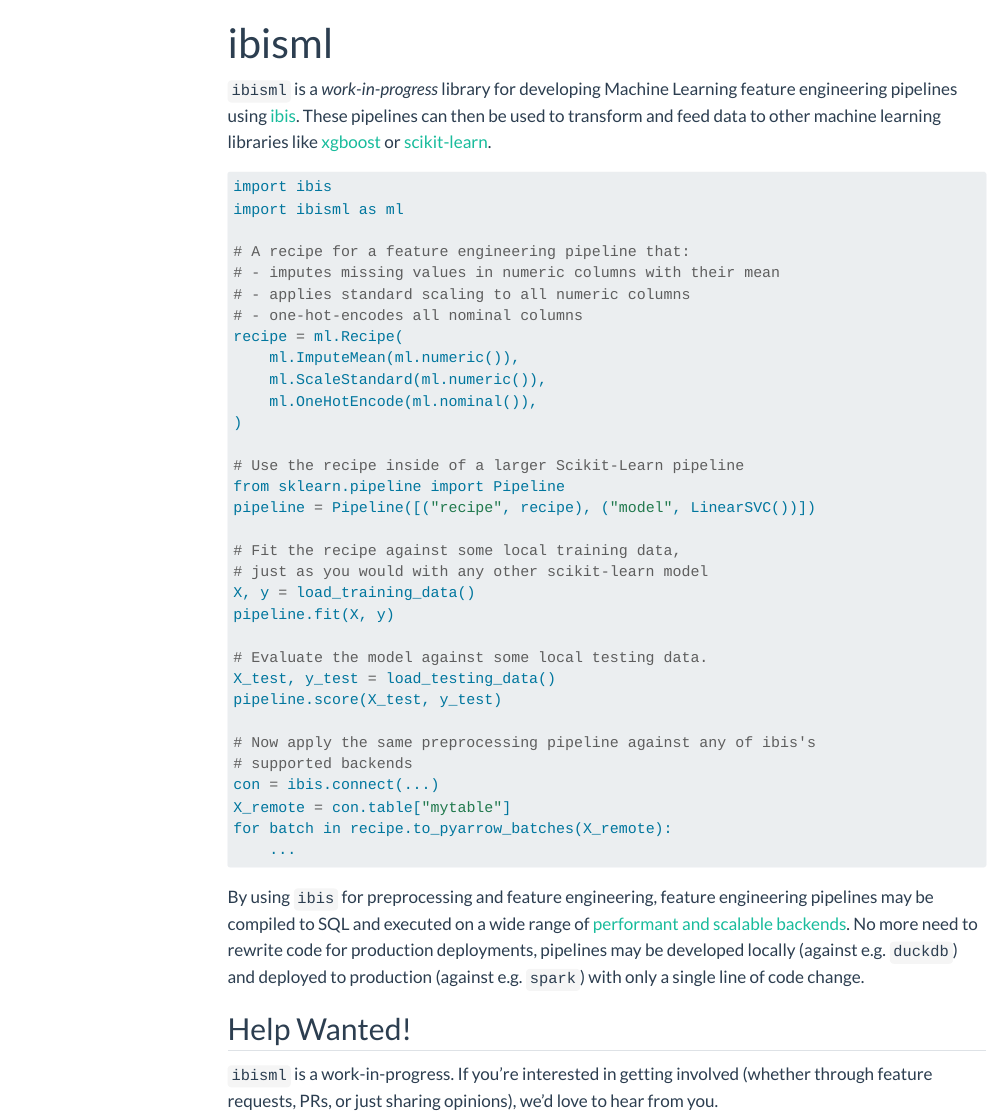
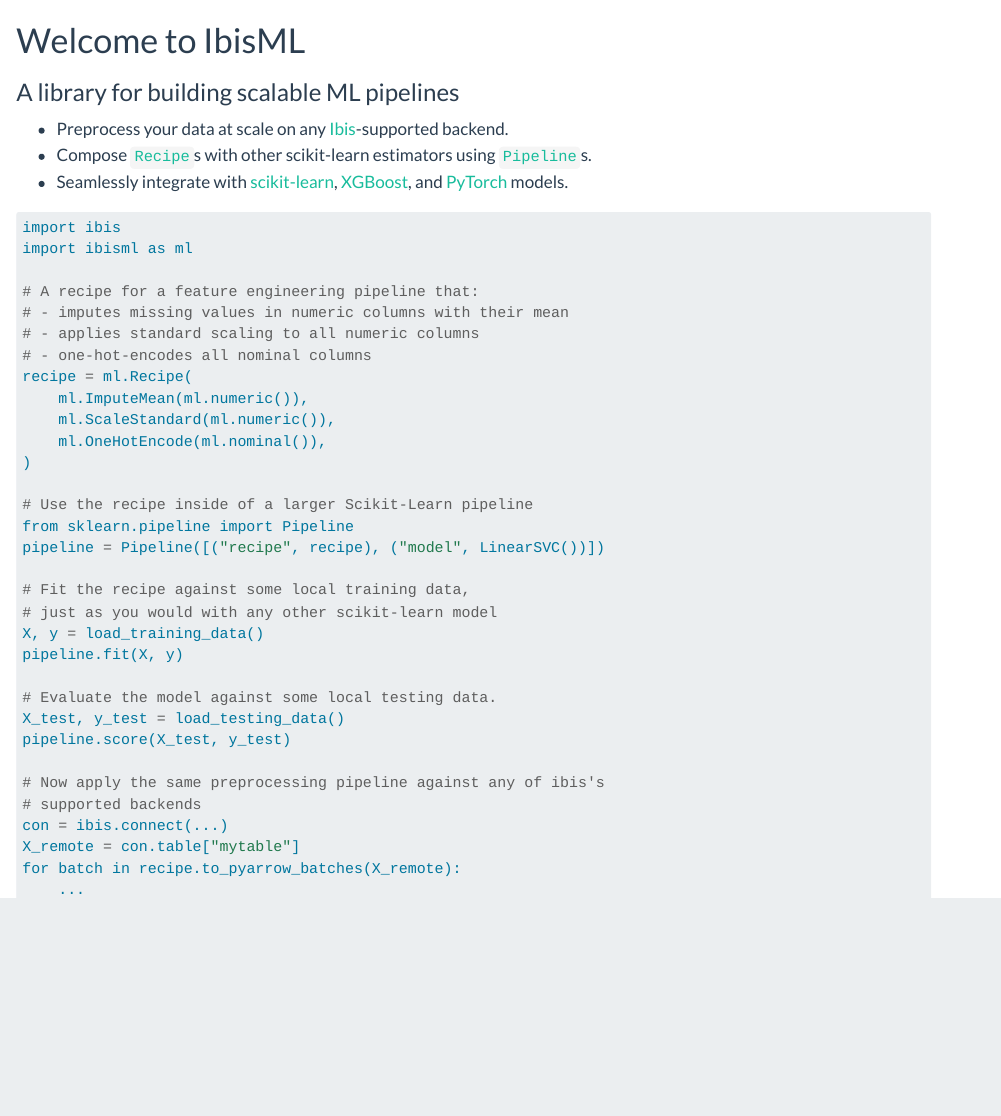
Before and after one commit to ibis-project/ibis-ml, a Quarto document (docs/index.qmd): the page in a window 1100 px wide, from its top. Rendered offline with R 4.5, knitr and Pandoc in place of Quarto, with nearby package versions; menus at the side of the page are left out.

Commit message:
docs(website): restructure the IbisML landing page

````diff
--- a/docs/index.qmd
+++ b/docs/index.qmd
@@ -1,3 +1 @@
 ---
-title: "ibisml"
-description: "*portable feature engineering pipelines*"
@@ -5,10 +4,19 @@
+  IbisML is a library for building scalable ML pipelines using Ibis.
+hide-description: true
 ---
 
-`ibisml` is a *work-in-progress* library for developing Machine Learning
-feature engineering pipelines using [ibis](https://ibis-project.org/). These
-pipelines can then be used to transform and feed data to other machine learning
-libraries like [xgboost](https://xgboost.readthedocs.io) or
-[scikit-learn](https://scikit-learn.org).
+# Welcome to IbisML
+
+### A library for building scalable ML pipelines
+
+- Preprocess your data at scale on any [Ibis](https://ibis-project.org/)-supported
+  backend.
+- Compose [`Recipe`](/reference/core.html#ibisml.Recipe)s with other scikit-learn
+  estimators using [`Pipeline`](https://scikit-learn.org/stable/modules/compose.html
+  #pipeline-chaining-estimators)s.
+- Seamlessly integrate with [scikit-learn](https://scikit-learn.org/stable/),
+  [XGBoost](https://xgboost.readthedocs.io/en/stable/python/sklearn_estimator.html), and
+  [PyTorch](https://skorch.readthedocs.io/en/stable/) models.
 
 ```python
 import ibis
@@ -44,16 +52,3 @@
 for batch in recipe.to_pyarrow_batches(X_remote):
     ...
 ```
-
-By using `ibis` for preprocessing and feature engineering, feature engineering
-pipelines may be compiled to SQL and executed on a wide range of [performant
-and scalable backends](https://ibis-project.org/support_matrix). No more need
-to rewrite code for production deployments, pipelines may be developed locally
-(against e.g. `duckdb`) and deployed to production (against e.g. `spark`) with
-only a single line of code change.
-
-## Help Wanted!
-
-`ibisml` is a work-in-progress. If you're interested in getting involved
-(whether through feature requests, PRs, or just sharing opinions), we'd love to
-hear from you.
````
Also changed, not shown: ibisml/__init__.py (+2 -0 lines), docs/_quarto.yml, docs/index.qmd (3 more changed lines).
